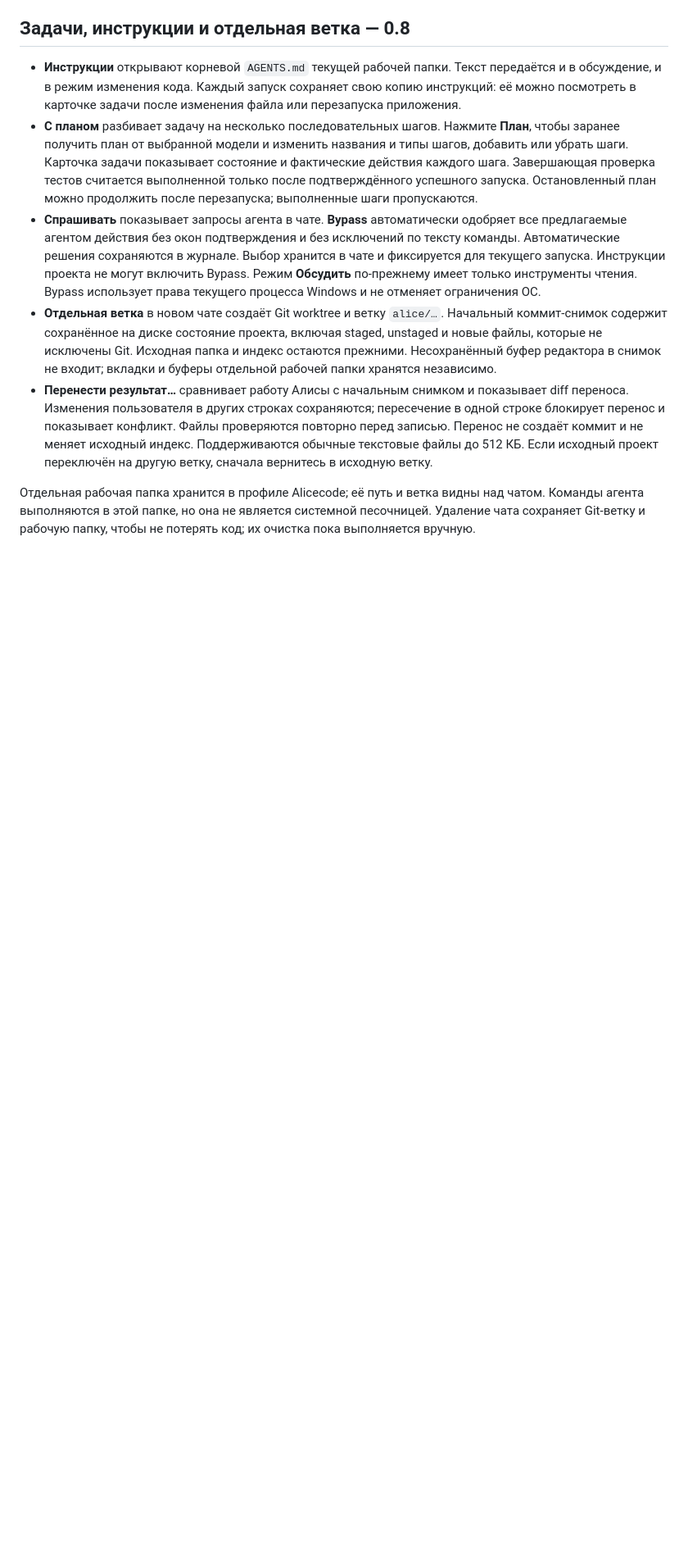
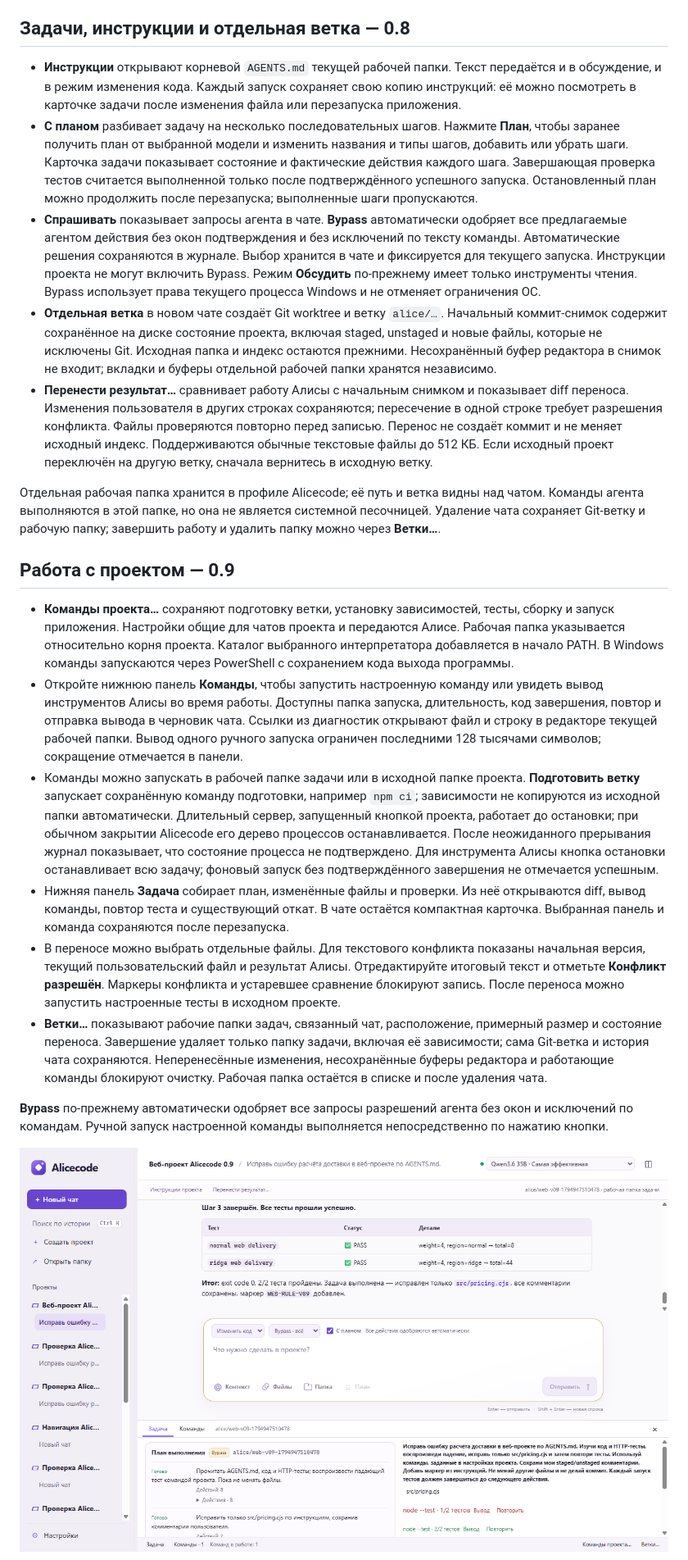
Before and after one commit to Nyan4eg/Alicecode, a Markdown page: README.md, the part around one of its changes. Shown at 82% size. Rendered like a GitHub page; pictures changed too: docs/screenshots/workflow.png (added); blank space fills up the shorter version.

```diff
--- a/README.md
+++ b/README.md
@@ -63,6 +63,20 @@
 - **С планом** разбивает задачу на несколько последовательных шагов. Нажмите **План**, чтобы заранее получить план от выбранной модели и изменить названия и типы шагов, добавить или убрать шаги. Карточка задачи показывает состояние и фактические действия каждого шага. Завершающая проверка тестов считается выполненной только после подтверждённого успешного запуска. Остановленный план можно продолжить после перезапуска; выполненные шаги пропускаются.
 - **Спрашивать** показывает запросы агента в чате. **Bypass** автоматически одобряет все предлагаемые агентом действия без окон подтверждения и без исключений по тексту команды. Автоматические решения сохраняются в журнале. Выбор хранится в чате и фиксируется для текущего запуска. Инструкции проекта не могут включить Bypass. Режим **Обсудить** по-прежнему имеет только инструменты чтения. Bypass использует права текущего процесса Windows и не отменяет ограничения ОС.
 - **Отдельная ветка** в новом чате создаёт Git worktree и ветку `alice/…`. Начальный коммит-снимок содержит сохранённое на диске состояние проекта, включая staged, unstaged и новые файлы, которые не исключены Git. Исходная папка и индекс остаются прежними. Несохранённый буфер редактора в снимок не входит; вкладки и буферы отдельной рабочей папки хранятся независимо.
-- **Перенести результат…** сравнивает работу Алисы с начальным снимком и показывает diff переноса. Изменения пользователя в других строках сохраняются; пересечение в одной строке блокирует перенос и показывает конфликт. Файлы проверяются повторно перед записью. Перенос не создаёт коммит и не меняет исходный индекс. Поддерживаются обычные текстовые файлы до 512 КБ. Если исходный проект переключён на другую ветку, сначала вернитесь в исходную ветку.
+- **Перенести результат…** сравнивает работу Алисы с начальным снимком и показывает diff переноса. Изменения пользователя в других строках сохраняются; пересечение в одной строке требует разрешения конфликта. Файлы проверяются повторно перед записью. Перенос не создаёт коммит и не меняет исходный индекс. Поддерживаются обычные текстовые файлы до 512 КБ. Если исходный проект переключён на другую ветку, сначала вернитесь в исходную ветку.
 
-Отдельная рабочая папка хранится в профиле Alicecode; её путь и ветка видны над чатом. Команды агента выполняются в этой папке, но она не является системной песочницей. Удаление чата сохраняет Git-ветку и рабочую папку, чтобы не потерять код; их очистка пока выполняется вручную.
+Отдельная рабочая папка хранится в профиле Alicecode; её путь и ветка видны над чатом. Команды агента выполняются в этой папке, но она не является системной песочницей. Удаление чата сохраняет Git-ветку и рабочую папку; завершить работу и удалить папку можно через **Ветки…**.
+
+## Работа с проектом — 0.9
+
+- **Команды проекта…** сохраняют подготовку ветки, установку зависимостей, тесты, сборку и запуск приложения. Настройки общие для чатов проекта и передаются Алисе. Рабочая папка указывается относительно корня проекта. Каталог выбранного интерпретатора добавляется в начало PATH. В Windows команды запускаются через PowerShell с сохранением кода выхода программы.
+- Откройте нижнюю панель **Команды**, чтобы запустить настроенную команду или увидеть вывод инструментов Алисы во время работы. Доступны папка запуска, длительность, код завершения, повтор и отправка вывода в черновик чата. Ссылки из диагностик открывают файл и строку в редакторе текущей рабочей папки. Вывод одного ручного запуска ограничен последними 128 тысячами символов; сокращение отмечается в панели.
+- Команды можно запускать в рабочей папке задачи или в исходной папке проекта. **Подготовить ветку** запускает сохранённую команду подготовки, например `npm ci`; зависимости не копируются из исходной папки автоматически. Длительный сервер, запущенный кнопкой проекта, работает до остановки; при обычном закрытии Alicecode его дерево процессов останавливается. После неожиданного прерывания журнал показывает, что состояние процесса не подтверждено. Для инструмента Алисы кнопка остановки останавливает всю задачу; фоновый запуск без подтверждённого завершения не отмечается успешным.
+- Нижняя панель **Задача** собирает план, изменённые файлы и проверки. Из неё открываются diff, вывод команды, повтор теста и существующий откат. В чате остаётся компактная карточка. Выбранная панель и команда сохраняются после перезапуска.
+- В переносе можно выбрать отдельные файлы. Для текстового конфликта показаны начальная версия, текущий пользовательский файл и результат Алисы. Отредактируйте итоговый текст и отметьте **Конфликт разрешён**. Маркеры конфликта и устаревшее сравнение блокируют запись. После переноса можно запустить настроенные тесты в исходном проекте.
+- **Ветки…** показывают рабочие папки задач, связанный чат, расположение, примерный размер и состояние переноса. Завершение удаляет только папку задачи, включая её зависимости; сама Git-ветка и история чата сохраняются. Неперенесённые изменения, несохранённые буферы редактора и работающие команды блокируют очистку. Рабочая папка остаётся в списке и после удаления чата.
+
+**Bypass** по-прежнему автоматически одобряет все запросы разрешений агента без окон и исключений по командам. Ручной запуск настроенной команды выполняется непосредственно по нажатию кнопки.
+
+![Панель задачи: план, изменённый файл и результаты HTTP-тестов](docs/screenshots/workflow.png)
+
```
Also changed, not shown: other parts of README.md (+1 -0 lines), docs/screenshots/conflicts.png (added), 13 other files.
